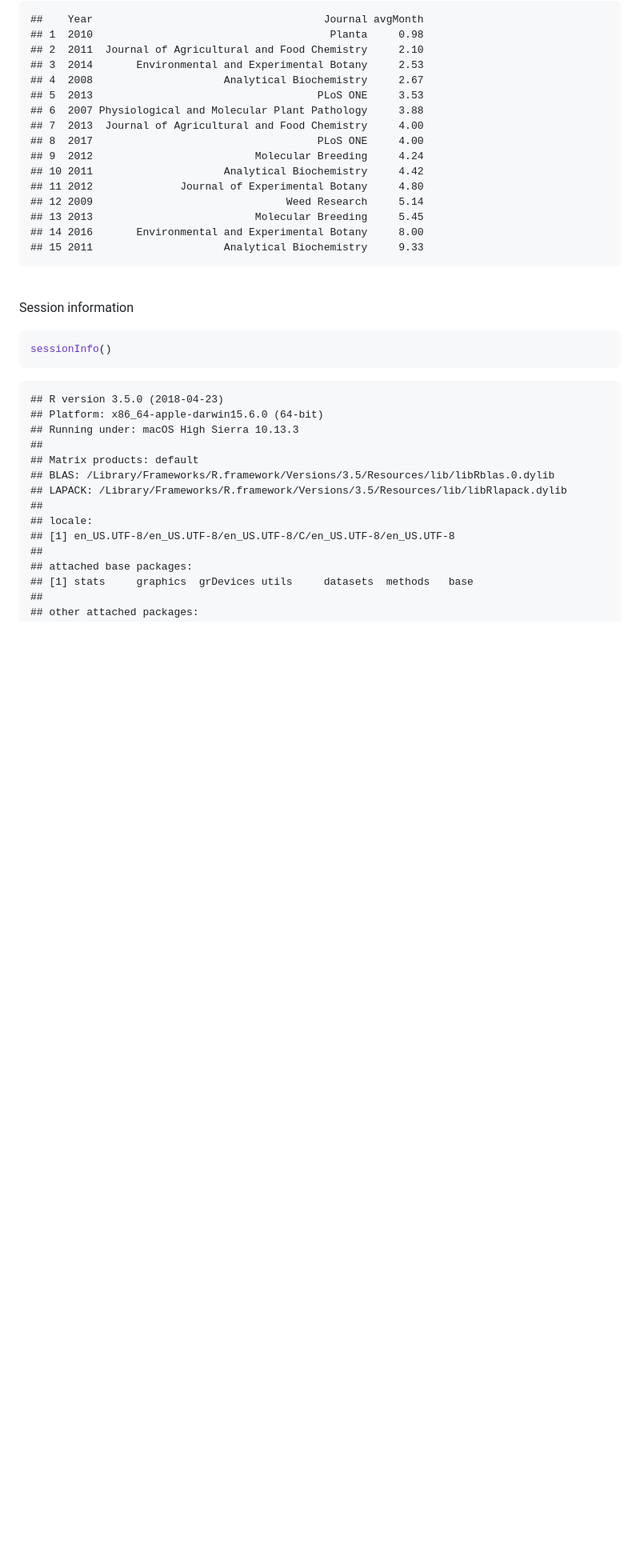
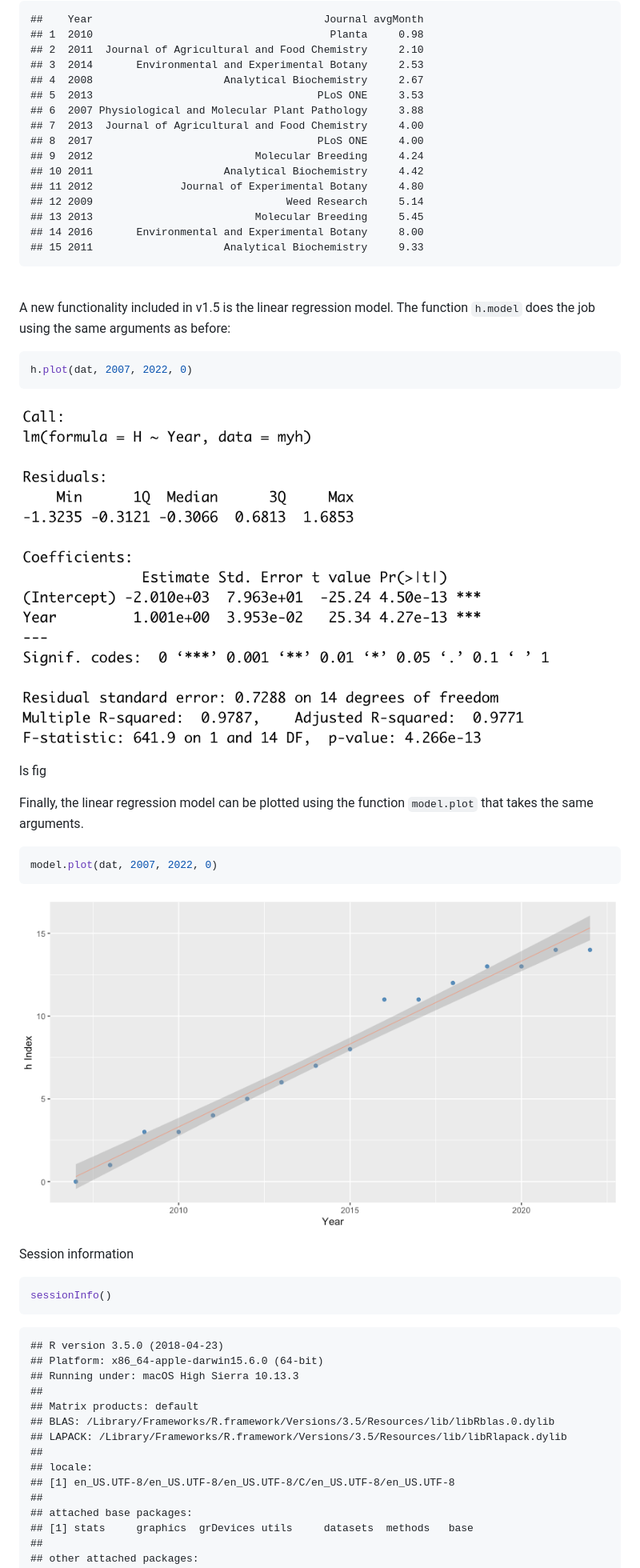
Before and after one commit to jdieramon/hIndex, a Markdown page: README.md, the part around one of its changes. Shown at 80% size. Rendered like a GitHub page; pictures changed too: figures/model.png (added), figures/model_plot.png (added); blank space fills up the shorter version.

Commit message:
version 1.5

````diff
--- a/README.md
+++ b/README.md
@@ -128,6 +129,21 @@ get1cite(dat)
 
 <br>
 
+A new functionality included in v1.5 is the linear regression model. The function
+`h.model` does the job using the same arguments as before:
+```r
+h.plot(dat, 2007, 2022, 0)
+```
+![](figures/model.png)ls fig
+
+Finally, the linear regression model can be plotted using the function `model.plot` that
+takes the same arguments.
+```r
+model.plot(dat, 2007, 2022, 0)
+```
+![](figures/model_plot.png)
+
+
 
   Session information
 
````
Also changed, not shown: other parts of README.md (+1 -0 lines), 10 other files.
